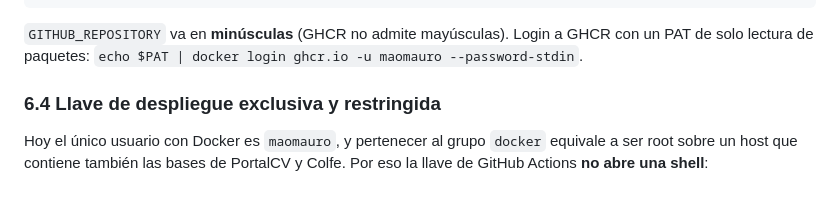
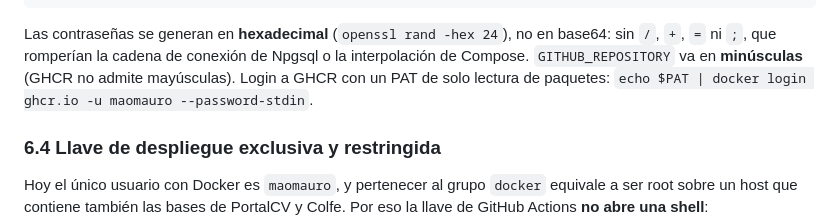
Before and after one commit to maomauro/GrupoDigitalBank-CRUD, a Markdown page: docs/plan-de-trabajo.md, the part around one of its changes. Drawn GitHub-style; blank space fills up the shorter version.

Commit message:
docs: contraseñas de producción en hexadecimal
Co-Authored-By: Claude Sonnet 5.5 <noreply@anthropic.com>

````diff
--- a/docs/plan-de-trabajo.md
+++ b/docs/plan-de-trabajo.md
@@ -579,7 +579,7 @@ IMAGE_TAG=latest
 GITHUB_REPOSITORY=maomauro/grupodigitalbank-crud
 ```
 
-`GITHUB_REPOSITORY` va en **minúsculas** (GHCR no admite mayúsculas). Login a GHCR con un PAT de solo lectura de paquetes: `echo $PAT | docker login ghcr.io -u maomauro --password-stdin`.
+Las contraseñas se generan en **hexadecimal** (`openssl rand -hex 24`), no en base64: sin `/`, `+`, `=` ni `;`, que romperían la cadena de conexión de Npgsql o la interpolación de Compose. `GITHUB_REPOSITORY` va en **minúsculas** (GHCR no admite mayúsculas). Login a GHCR con un PAT de solo lectura de paquetes: `echo $PAT | docker login ghcr.io -u maomauro --password-stdin`.
 
 ### 6.4 Llave de despliegue exclusiva y restringida
 
````
Also changed, not shown: other parts of docs/plan-de-trabajo.md (+2 -2 lines).
